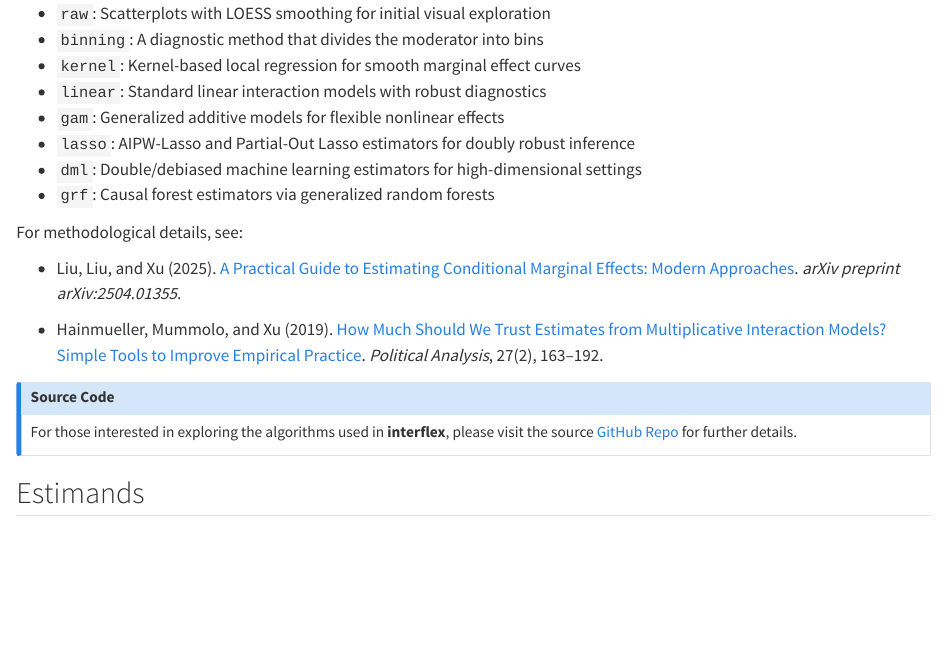
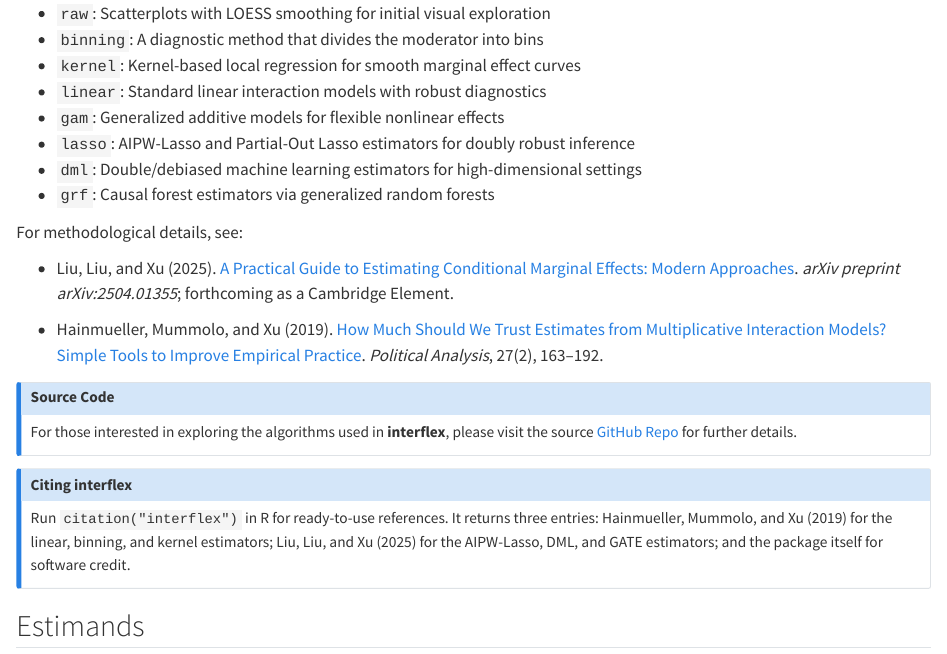
Before and after one commit to xuyiqing/interflex, a Quarto document (vignettes/index.qmd): the page in a window 1100 px wide, from 190 px down. Rendered offline with R 4.5, knitr and Pandoc in place of Quarto, with nearby package versions; badge pictures from the web are left out.

Commit message:
book: note the forthcoming Cambridge Element and add a citing-interflex callout
Co-Authored-By: Claude Fable 5.1 <noreply@anthropic.com>

```diff
--- a/vignettes/index.qmd
+++ b/vignettes/index.qmd
@@ -15,7 +15,7 @@ This Quarto book serves as a user manual for the **interflex** package in R, whi
 
 For methodological details, see:
 
--   Liu, Liu, and Xu (2025). [A Practical Guide to Estimating Conditional Marginal Effects: Modern Approaches](https://arxiv.org/abs/2504.01355). *arXiv preprint arXiv:2504.01355*.
+-   Liu, Liu, and Xu (2025). [A Practical Guide to Estimating Conditional Marginal Effects: Modern Approaches](https://arxiv.org/abs/2504.01355). *arXiv preprint arXiv:2504.01355*; forthcoming as a Cambridge Element.
 
 -   Hainmueller, Mummolo, and Xu (2019). [How Much Should We Trust Estimates from Multiplicative Interaction Models? Simple Tools to Improve Empirical Practice](http://bit.ly/HMX2019). *Political Analysis*, 27(2), 163--192.
 
@@ -23,6 +23,12 @@ For methodological details, see:
 ### Source Code
 
 For those interested in exploring the algorithms used in **interflex**, please visit the source [GitHub Repo](https://github.com/xuyiqing/interflex) for further details.
+:::
+
+::: {.callout-note appearance="simple"}
+### Citing interflex
+
+Run `citation("interflex")` in R for ready-to-use references. It returns three entries: Hainmueller, Mummolo, and Xu (2019) for the linear, binning, and kernel estimators; Liu, Liu, and Xu (2025) for the AIPW-Lasso, DML, and GATE estimators; and the package itself for software credit.
 :::
 
 ## Estimands {.unnumbered}
```
Also changed, not shown: vignettes/references.bib (+1 -0 lines).
